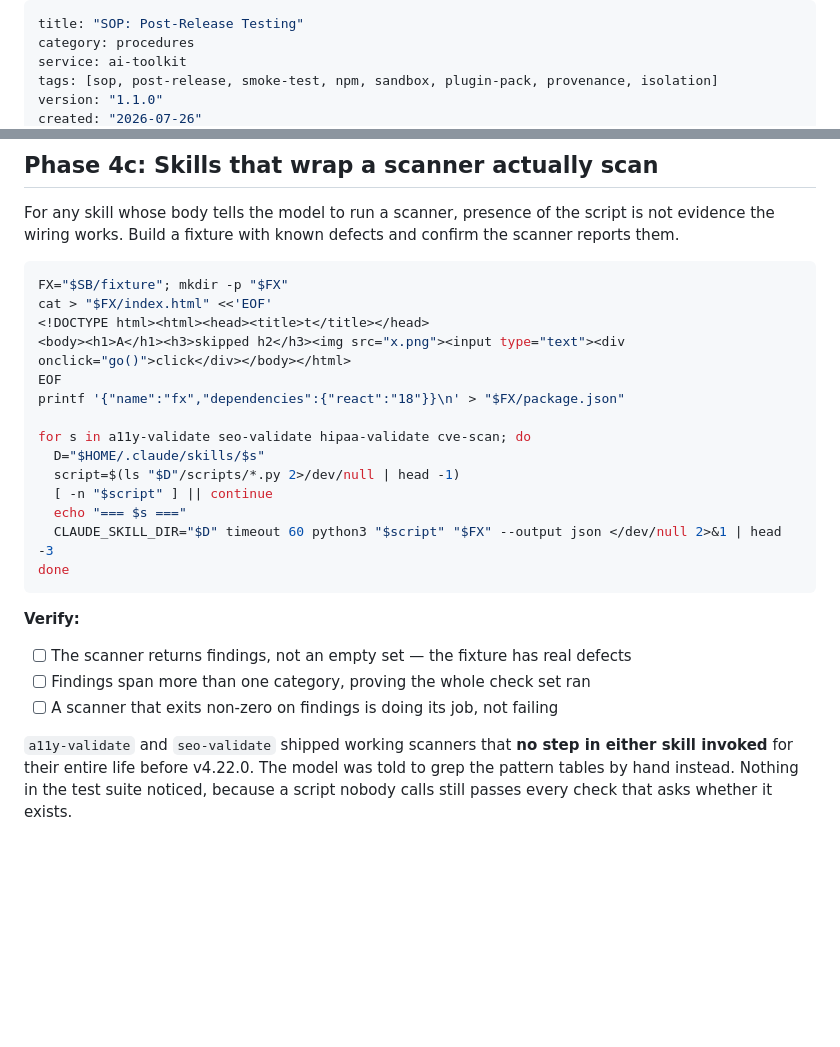
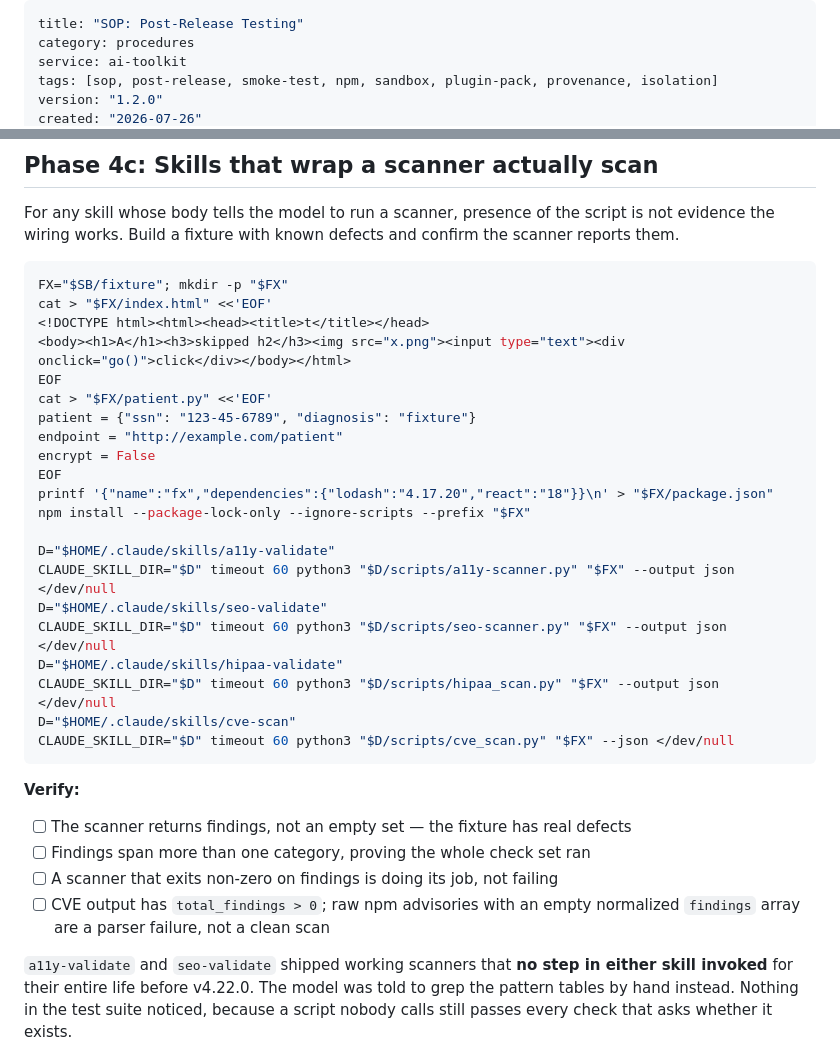
Before and after one commit to softspark/ai-toolkit, a Markdown page: kb/procedures/post-release-testing-sop.md, 2 parts joined by grey strips. Rendered like a GitHub page; blank space fills up the shorter version.

Commit message:
docs(kb): call each scanner by its real path in the post-release SOP
The fixture loop globbed the first *.py in each skill's scripts/ and skipped
silently when nothing matched, so a skill whose scanner moved would pass the
phase without running anything. Each of the four is now invoked by name, with
the flag it actually takes (cve-scan uses --json, not --output json).

The fixture gains a HIPAA-shaped python file and a lockfile-generating install
so cve-scan has advisories to normalise, plus a check that CVE output carries
total_findings > 0: raw npm advisories with an empty normalized findings array
are a parser failure, not a clean scan. SOP to 1.2.0.

````diff
--- a/kb/procedures/post-release-testing-sop.md
+++ b/kb/procedures/post-release-testing-sop.md
@@ -3,5 +3,5 @@ title: "SOP: Post-Release Testing"
 category: procedures
 service: ai-toolkit
 tags: [sop, post-release, smoke-test, npm, sandbox, plugin-pack, provenance, isolation]
-version: "1.1.0"
+version: "1.2.0"
 created: "2026-07-26"
@@ -159,21 +159,30 @@ cat > "$FX/index.html" <<'EOF'
 <!DOCTYPE html><html><head><title>t</title></head>
 <body><h1>A</h1><h3>skipped h2</h3><img src="x.png"><input type="text"><div onclick="go()">click</div></body></html>
 EOF
-printf '{"name":"fx","dependencies":{"react":"18"}}\n' > "$FX/package.json"
+cat > "$FX/patient.py" <<'EOF'
+patient = {"ssn": "123-45-6789", "diagnosis": "fixture"}
+endpoint = "http://example.com/patient"
+encrypt = False
+EOF
+printf '{"name":"fx","dependencies":{"lodash":"4.17.20","react":"18"}}\n' > "$FX/package.json"
+npm install --package-lock-only --ignore-scripts --prefix "$FX"
 
-for s in a11y-validate seo-validate hipaa-validate cve-scan; do
-  D="$HOME/.claude/skills/$s"
-  script=$(ls "$D"/scripts/*.py 2>/dev/null | head -1)
-  [ -n "$script" ] || continue
-  echo "=== $s ==="
-  CLAUDE_SKILL_DIR="$D" timeout 60 python3 "$script" "$FX" --output json </dev/null 2>&1 | head -3
-done
+D="$HOME/.claude/skills/a11y-validate"
+CLAUDE_SKILL_DIR="$D" timeout 60 python3 "$D/scripts/a11y-scanner.py" "$FX" --output json </dev/null
+D="$HOME/.claude/skills/seo-validate"
+CLAUDE_SKILL_DIR="$D" timeout 60 python3 "$D/scripts/seo-scanner.py" "$FX" --output json </dev/null
+D="$HOME/.claude/skills/hipaa-validate"
+CLAUDE_SKILL_DIR="$D" timeout 60 python3 "$D/scripts/hipaa_scan.py" "$FX" --output json </dev/null
+D="$HOME/.claude/skills/cve-scan"
+CLAUDE_SKILL_DIR="$D" timeout 60 python3 "$D/scripts/cve_scan.py" "$FX" --json </dev/null
 ```
 
 **Verify:**
 - [ ] The scanner returns findings, not an empty set — the fixture has real defects
 - [ ] Findings span more than one category, proving the whole check set ran
 - [ ] A scanner that exits non-zero on findings is doing its job, not failing
+- [ ] CVE output has `total_findings > 0`; raw npm advisories with an empty
+      normalized `findings` array are a parser failure, not a clean scan
 
 `a11y-validate` and `seo-validate` shipped working scanners that **no step in
 either skill invoked** for their entire life before v4.22.0. The model was told to
````
Also changed, not shown: other parts of kb/procedures/post-release-testing-sop.md (+1 -1 lines).
